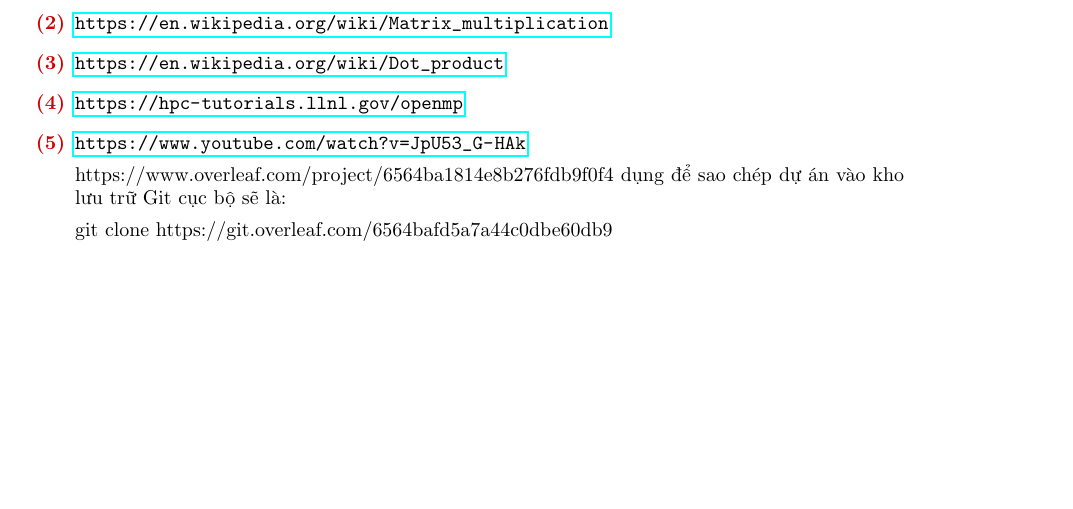
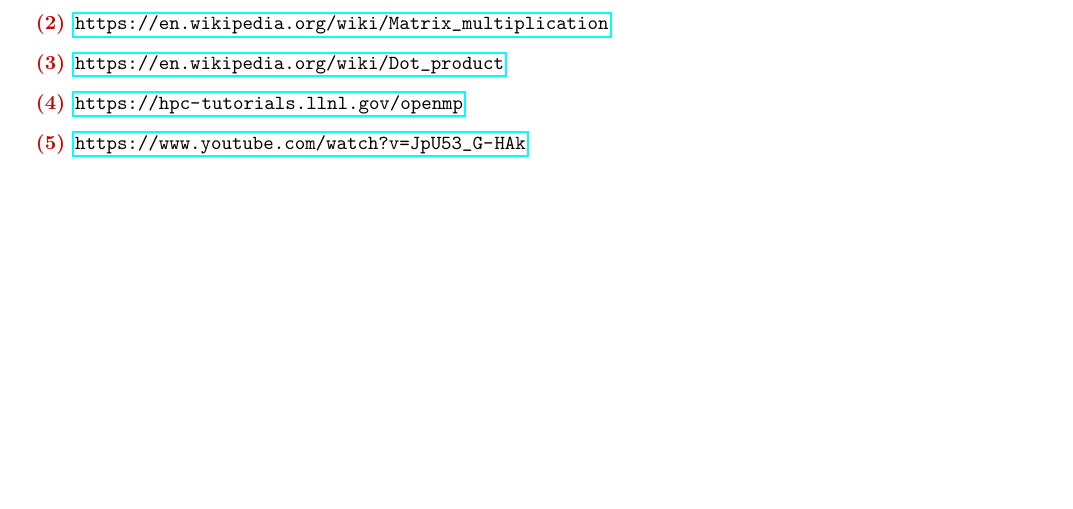
Before and after one commit to hust20206205/latex_TTSS, a LaTeX document (main.tex, which reads contents/tai_lieu_tham_khao.tex): part of page 13 of 13, cut so that both start at the same text. Compiled offline with pdfLaTeX.

Commit message:
2023_11_27_23_16_37_087566

```diff
--- a/contents/tai_lieu_tham_khao.tex
+++ b/contents/tai_lieu_tham_khao.tex
@@ -9,8 +9,4 @@
  \item \url{https://hpc-tutorials.llnl.gov/openmp}
  \item \url{https://www.youtube.com/watch?v=JpU53_G-HAk}
 
- https://www.overleaf.com/project/6564ba1814e8b276fdb9f0f4
- dụng để sao chép dự án vào kho lưu trữ Git cục bộ sẽ là:
-
- git clone https://git.overleaf.com/6564bafd5a7a44c0dbe60db9
 \end{enumerate}
```
Also changed, not shown: main.pdf.
